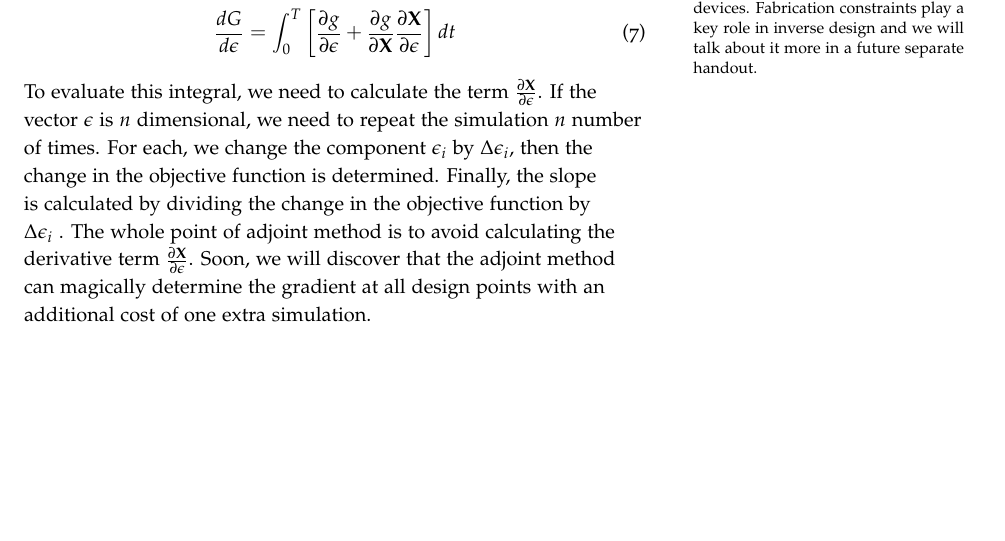
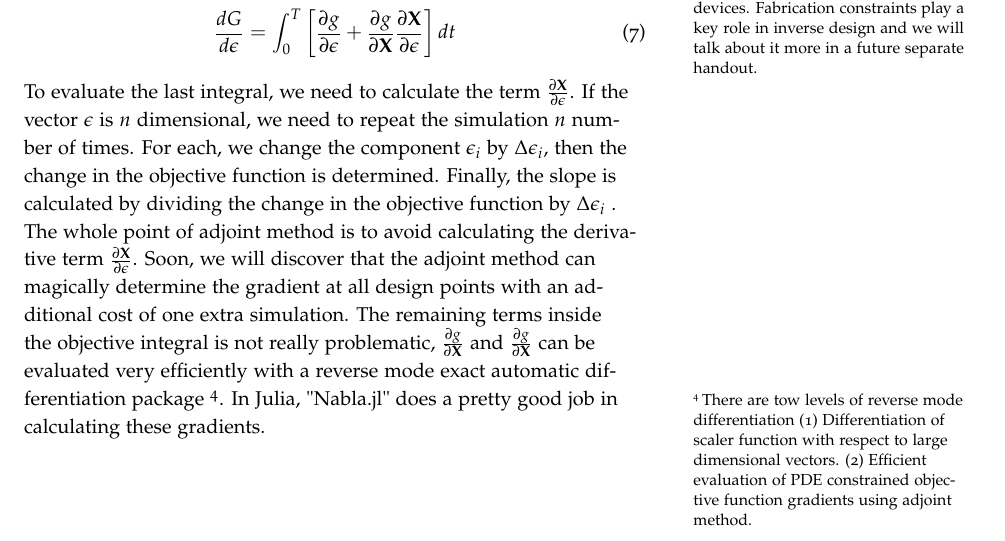
Before and after one commit to MKAbdElrahman/AdjointEM, a LaTeX document (handouts/AdjointEM Methods/Adjoint_EM.tex): part of page 3 of 3, cut so that both start at the same text, the shorter picture padded with empty space. Compiled offline with pdfLaTeX.

Commit message:
levels of reverse mode differentiation note

```diff
--- a/handouts/AdjointEM Methods/Adjoint_EM.tex
+++ b/handouts/AdjointEM Methods/Adjoint_EM.tex
@@ -109,5 +109,5 @@ I(\mathbf{X}(0),\epsilon) = \mathbf{0}
  \begin{equation}
  \frac{d G}{d\epsilon} = \int_{0}^{T} \left[  \frac{\partial g}{\partial \epsilon} +  \frac{\partial g}{\partial \mathbf{X}} \frac{\partial \mathbf{X}}{\partial \epsilon}\right] dt
  \end{equation}
- To evaluate this integral, we need to calculate the term $ \frac{\partial \mathbf{X}}{\partial \epsilon}$. If the vector $\epsilon$ is $n$ dimensional, we need to repeat the simulation $n$ number of times. For each, we change the component $\epsilon_i$ by $\Delta \epsilon_i$, then the change in the objective function is determined. Finally, the slope is calculated by dividing the change in the objective function by $\Delta \epsilon_i$ . The whole point of adjoint method is to avoid calculating the derivative term $ \frac{\partial \mathbf{X}}{\partial \epsilon}$. Soon, we will discover that the adjoint method can magically determine the gradient at all design points with an additional cost of one extra simulation.
+ To evaluate the last integral, we need to calculate the term $ \frac{\partial \mathbf{X}}{\partial \epsilon}$. If the vector $\epsilon$ is $n$ dimensional, we need to repeat the simulation $n$ number of times. For each, we change the component $\epsilon_i$ by $\Delta \epsilon_i$, then the change in the objective function is determined. Finally, the slope is calculated by dividing the change in the objective function by $\Delta \epsilon_i$ . The whole point of adjoint method is to avoid calculating the derivative term $ \frac{\partial \mathbf{X}}{\partial \epsilon}$. Soon, we will discover that the adjoint method can magically determine the gradient at all design points with an additional cost of one extra simulation. The remaining terms inside the objective integral is not really problematic, $\frac{\partial g}{\partial \mathbf{X}}$ and $\frac{\partial g}{\partial \mathbf{X}}$ can be evaluated very efficiently with a reverse mode exact automatic differentiation package \sidenote[4]{There are tow levels of reverse mode differentiation (1) Differentiation of scaler function with respect to large dimensional vectors. (2) Efficient evaluation of PDE constrained objective function gradients using adjoint method. }. In Julia, "Nabla.jl" does a pretty good job in calculating these gradients.
 \end{document}
```
Also changed, not shown: handouts/AdjointEM Methods/Adjoint_EM.pdf, 2 other files.
